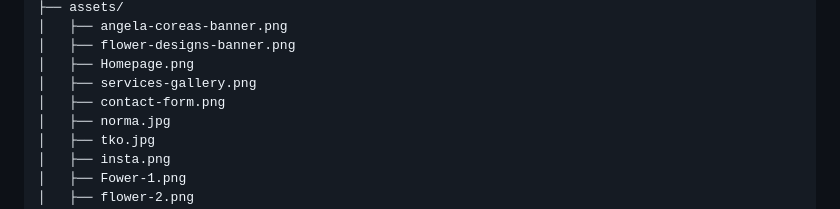
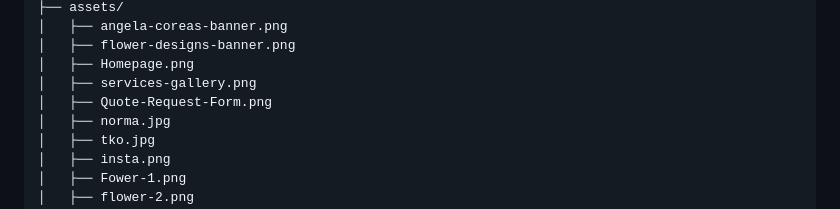
Before and after one commit to angelacoreas1989-boop/nicole-flower-designs, a Markdown page: README.md, the part around one of its changes. Rendered like a GitHub page.

Commit message:
Fix image reference for Quote Request Form
Updated image references in README to use the correct file name for the quote request form.

```diff
--- a/README.md
+++ b/README.md
@@ -260,7 +260,7 @@ nicole-flower-designs/
 │   ├── flower-designs-banner.png
 │   ├── Homepage.png
 │   ├── services-gallery.png
-│   ├── contact-form.png
+│   ├── Quote-Request-Form.png
 │   ├── norma.jpg
 │   ├── tko.jpg
 │   ├── insta.png
```
Also changed, not shown: other parts of README.md (+1 -1 lines).
